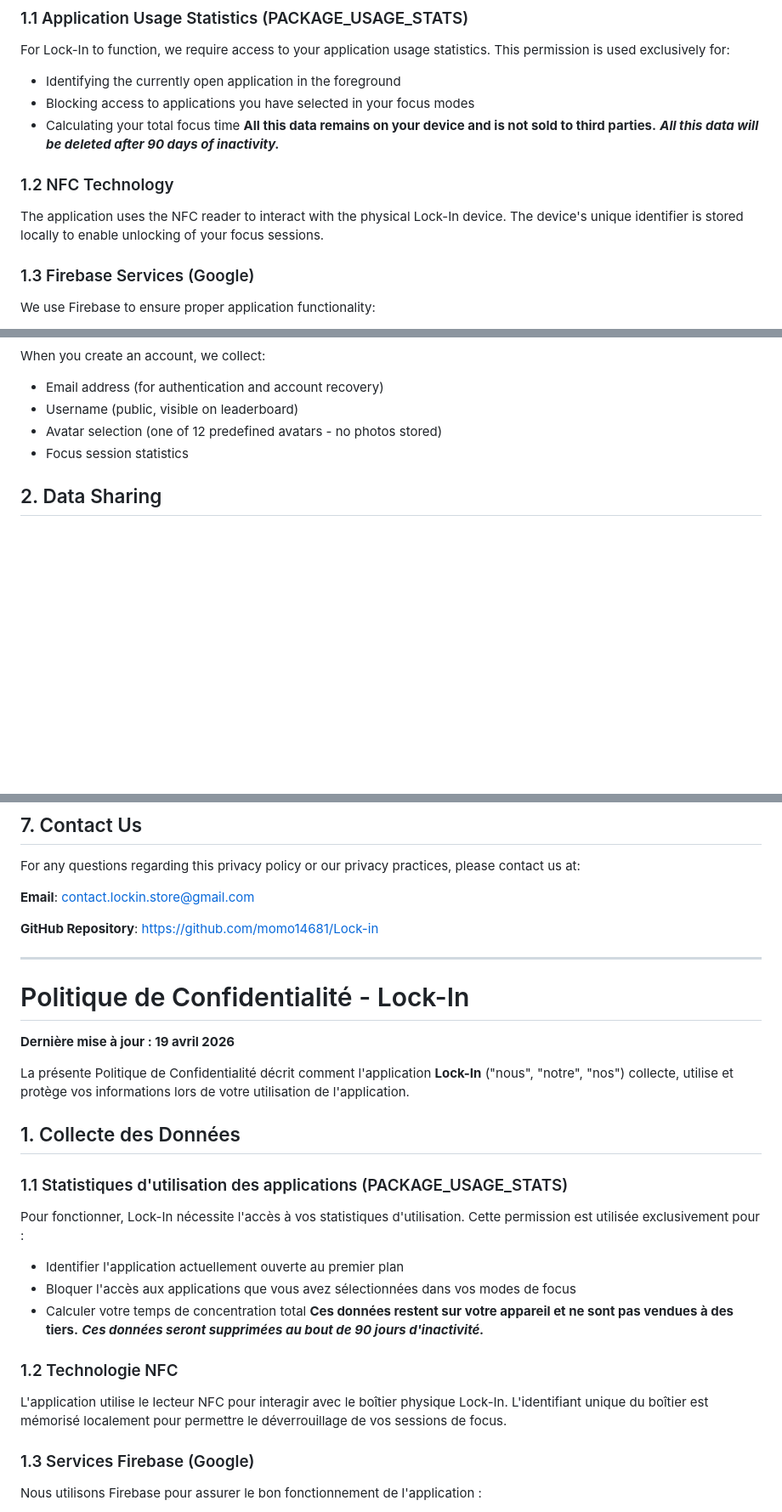
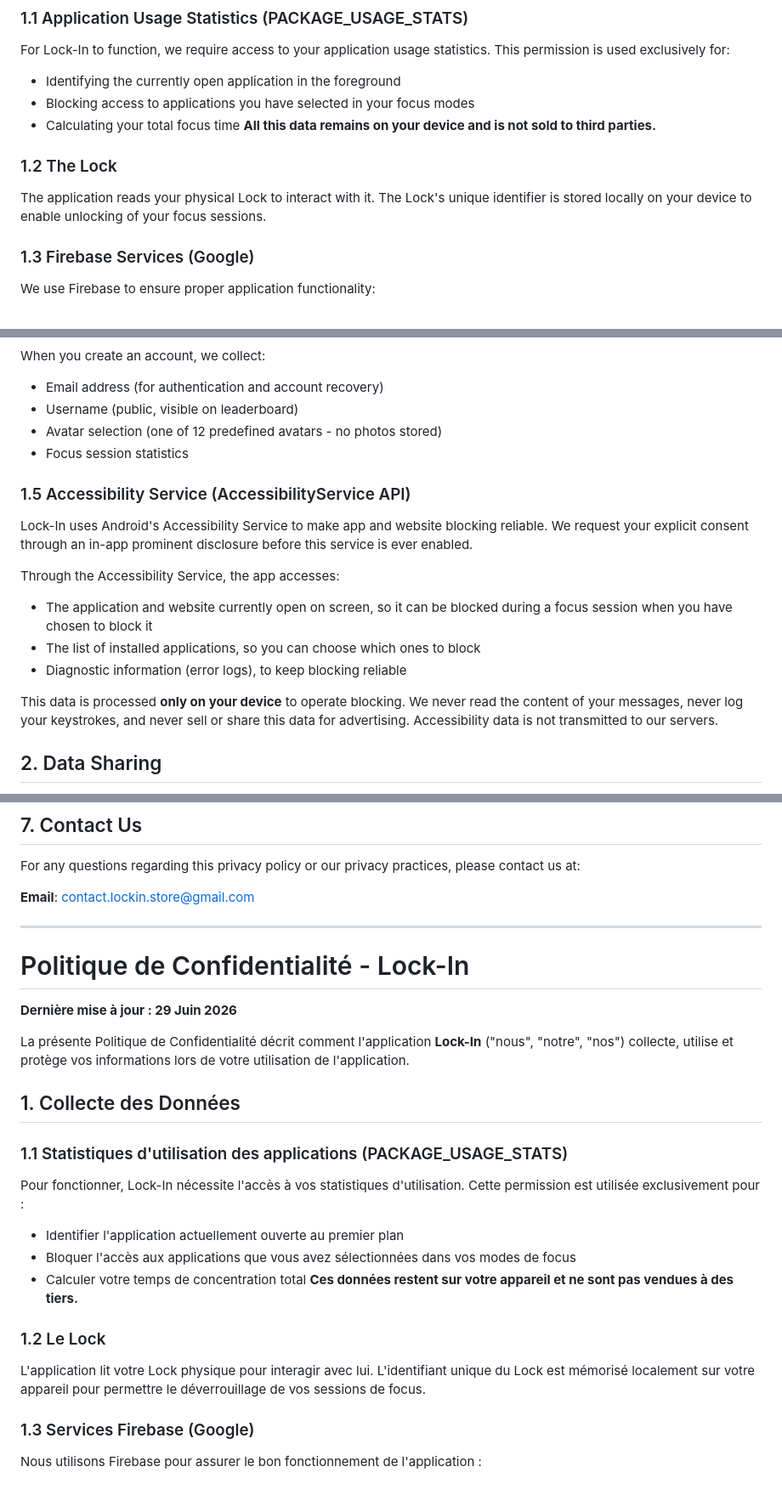
Before and after one commit to momo14681/Lock-in, a Markdown page: Privacy Policy - Lock-In.md, 3 parts joined by grey strips. Shown at 85% size. Drawn GitHub-style; blank space fills up the shorter version.

Commit message:
Revise Privacy Policy with updated date and content
Updated the last modified date and revised sections on data collection and accessibility service. Adjusted terminology for clarity and consistency.

```diff
--- a/Privacy Policy - Lock-In.md
+++ b/Privacy Policy - Lock-In.md
@@ -12,10 +12,9 @@ For Lock-In to function, we require access to your application usage statistics.
 * Blocking access to applications you have selected in your focus modes
 * Calculating your total focus time
 **All this data remains on your device and is not sold to third parties.**
- ***All this data will be deleted after 90 days of inactivity.***
 
-### 1.2 NFC Technology
-The application uses the NFC reader to interact with the physical Lock-In device. The device's unique identifier is stored locally to enable unlocking of your focus sessions.
+### 1.2 The Lock
+The application reads your physical Lock to interact with it. The Lock's unique identifier is stored locally on your device to enable unlocking of your focus sessions.
 
 ### 1.3 Firebase Services (Google)
 We use Firebase to ensure proper application functionality:
@@ -30,6 +29,16 @@ When you create an account, we collect:
 * Avatar selection (one of 12 predefined avatars - no photos stored)
 * Focus session statistics
 
+### 1.5 Accessibility Service (AccessibilityService API)
+Lock-In uses Android's Accessibility Service to make app and website blocking reliable. We request your explicit consent through an in-app prominent disclosure before this service is ever enabled.
+
+Through the Accessibility Service, the app accesses:
+* The application and website currently open on screen, so it can be blocked during a focus session when you have chosen to block it
+* The list of installed applications, so you can choose which ones to block
+* Diagnostic information (error logs), to keep blocking reliable
+
+This data is processed **only on your device** to operate blocking. We never read the content of your messages, never log your keystrokes, and never sell or share this data for advertising. Accessibility data is not transmitted to our servers.
+
 ## 2. Data Sharing
 Your data (Username, Score, Avatar) is visible to other users only through the **Leaderboard** and **Friends** functionality to encourage motivation and productivity.
 
@@ -63,13 +72,12 @@ For any questions regarding this privacy policy or our privacy practices, please
 
 **Email**: contact.lockin.store@gmail.com
 
-**GitHub Repository**: https://github.com/momo14681/Lock-in
 
 ---
 
 # Politique de Confidentialité - Lock-In
 
-**Dernière mise à jour : 19 avril 2026**
+**Dernière mise à jour : 29 Juin 2026**
 
 La présente Politique de Confidentialité décrit comment l'application **Lock-In** ("nous", "notre", "nos") collecte, utilise et protège vos informations lors de votre utilisation de l'application.
 
@@ -81,10 +89,9 @@ Pour fonctionner, Lock-In nécessite l'accès à vos statistiques d'utilisation.
 * Bloquer l'accès aux applications que vous avez sélectionnées dans vos modes de focus
 * Calculer votre temps de concentration total
 **Ces données restent sur votre appareil et ne sont pas vendues à des tiers.**
-***Ces données seront supprimées au bout de 90 jours d'inactivité.***
 
-### 1.2 Technologie NFC
-L'application utilise le lecteur NFC pour interagir avec le boîtier physique Lock-In. L'identifiant unique du boîtier est mémorisé localement pour permettre le déverrouillage de vos sessions de focus.
+### 1.2 Le Lock
+L'application lit votre Lock physique pour interagir avec lui. L'identifiant unique du Lock est mémorisé localement sur votre appareil pour permettre le déverrouillage de vos sessions de focus.
 
 ### 1.3 Services Firebase (Google)
 Nous utilisons Firebase pour assurer le bon fonctionnement de l'application :
```
Also changed, not shown: other parts of Privacy Policy - Lock-In.md (+13 -5 lines).
